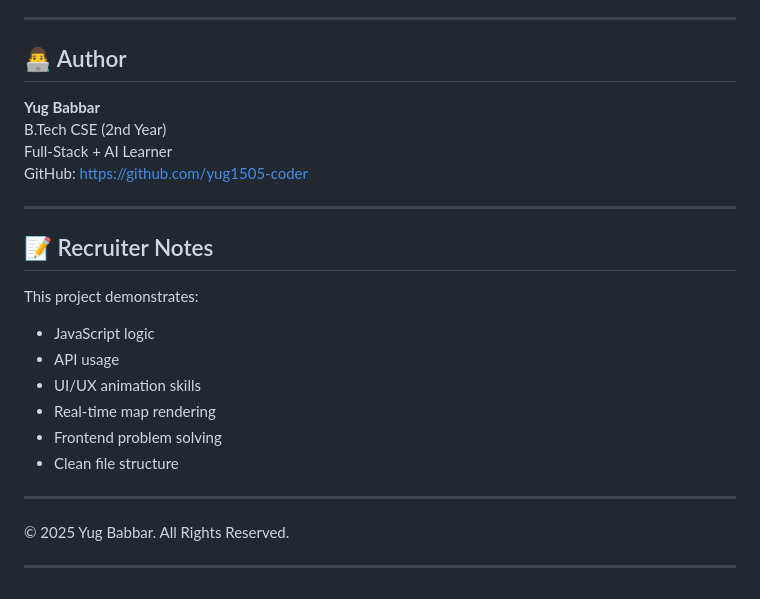
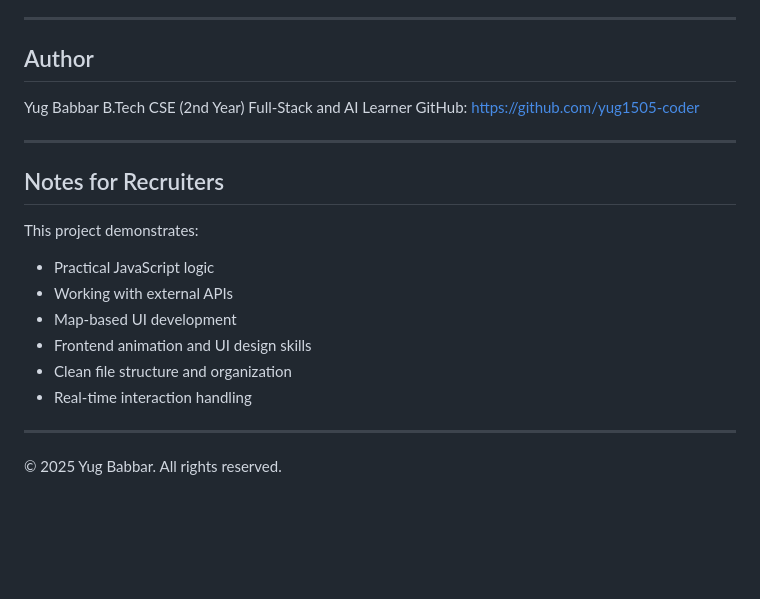
Before and after one commit to yug1505-coder/YatraCalci, a Markdown page: README.md, the part around one of its changes. Drawn GitHub-style; blank space fills up the shorter version.

```diff
--- a/README.md
+++ b/README.md
@@ -131,24 +130,26 @@ Feel free to use or modify with credit.
 
 ---
 
-## 👨‍💻 Author
-**Yug Babbar**
+## Author
+
+Yug Babbar
 B.Tech CSE (2nd Year)
-Full-Stack + AI Learner
-GitHub: https://github.com/yug1505-coder
+Full-Stack and AI Learner
+GitHub: [https://github.com/yug1505-coder](https://github.com/yug1505-coder)
 
 ---
 
-## 📝 Recruiter Notes
+## Notes for Recruiters
+
 This project demonstrates:
-- JavaScript logic
-- API usage
-- UI/UX animation skills
-- Real-time map rendering
-- Frontend problem solving
-- Clean file structure
+
+* Practical JavaScript logic
+* Working with external APIs
+* Map-based UI development
+* Frontend animation and UI design skills
+* Clean file structure and organization
+* Real-time interaction handling
 
 ---
-© 2025 Yug Babbar. All Rights Reserved.
 
----
+© 2025 Yug Babbar. All rights reserved.
```
Also changed, not shown: other parts of README.md (+90 -91 lines).
